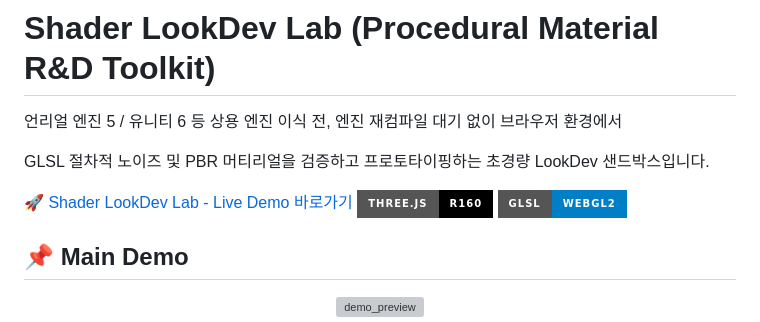
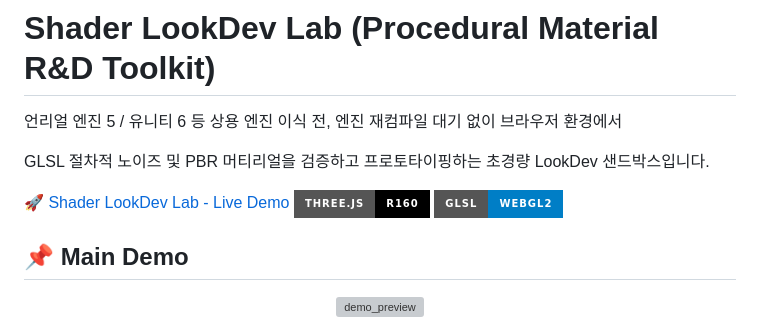
Before and after one commit to kylierah/shader-lookdev-lab, a Markdown page: README.md, the part around the change. GitHub-like rendering; badges without logos; grey boxes are pictures that could not be loaded.

```diff
--- a/README.md
+++ b/README.md
@@ -4,7 +4,7 @@
 
 GLSL 절차적 노이즈 및 PBR 머티리얼을 검증하고 프로토타이핑하는 초경량 LookDev 샌드박스입니다.
 
-[🚀 Shader LookDev Lab - Live Demo 바로가기](https://kylierah.github.io/shader-lookdev-lab/)
+[🚀 Shader LookDev Lab - Live Demo](https://kylierah.github.io/shader-lookdev-lab/)
 [![Three.js](https://img.shields.io/badge/Three.js-r160-black?style=for-the-badge&logo=three.js)](https://threejs.org/)
 [![GLSL](https://img.shields.io/badge/GLSL-WebGL2-blue?style=for-the-badge&logo=opengl)](https://www.khronos.org/opengl/)
 
```
